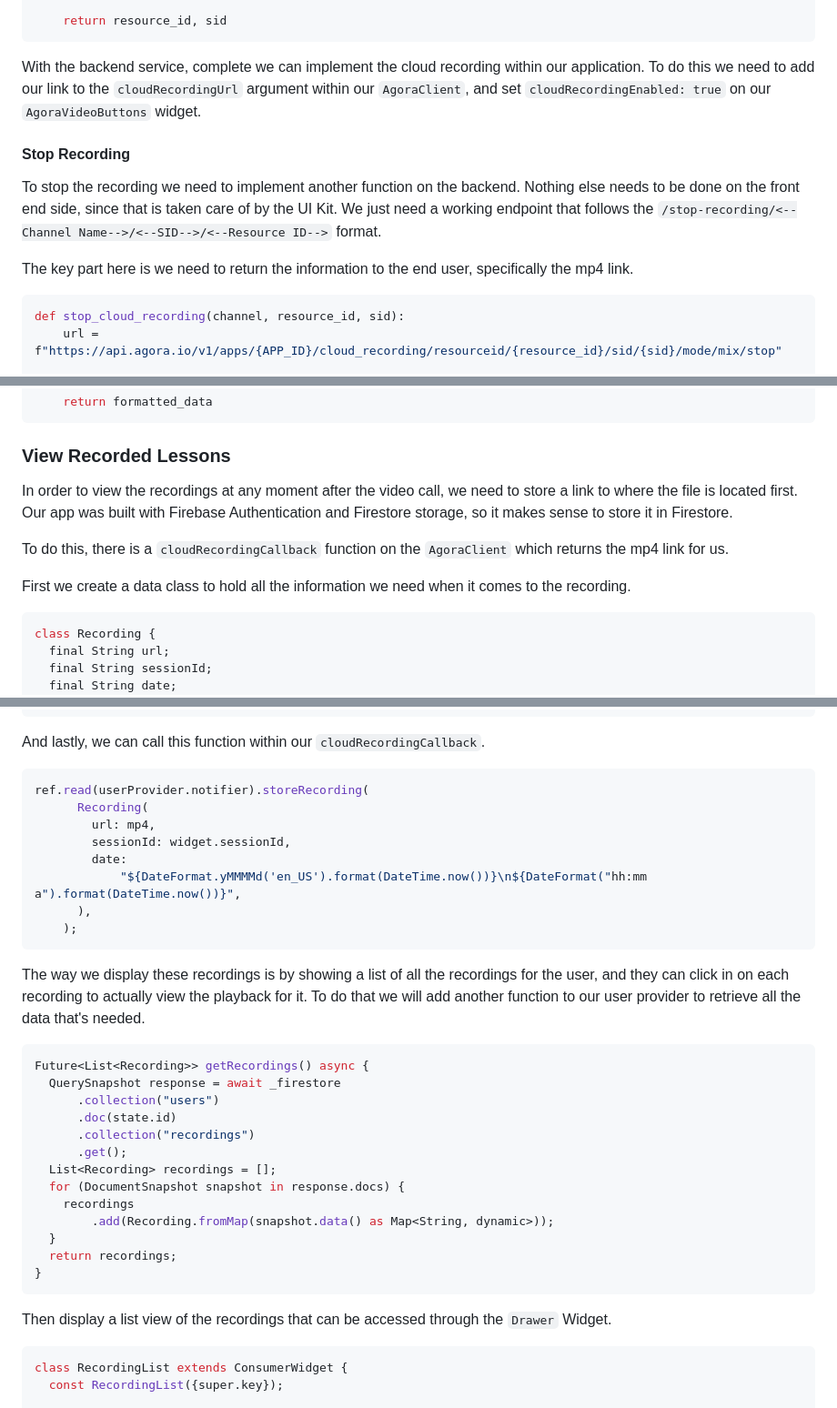
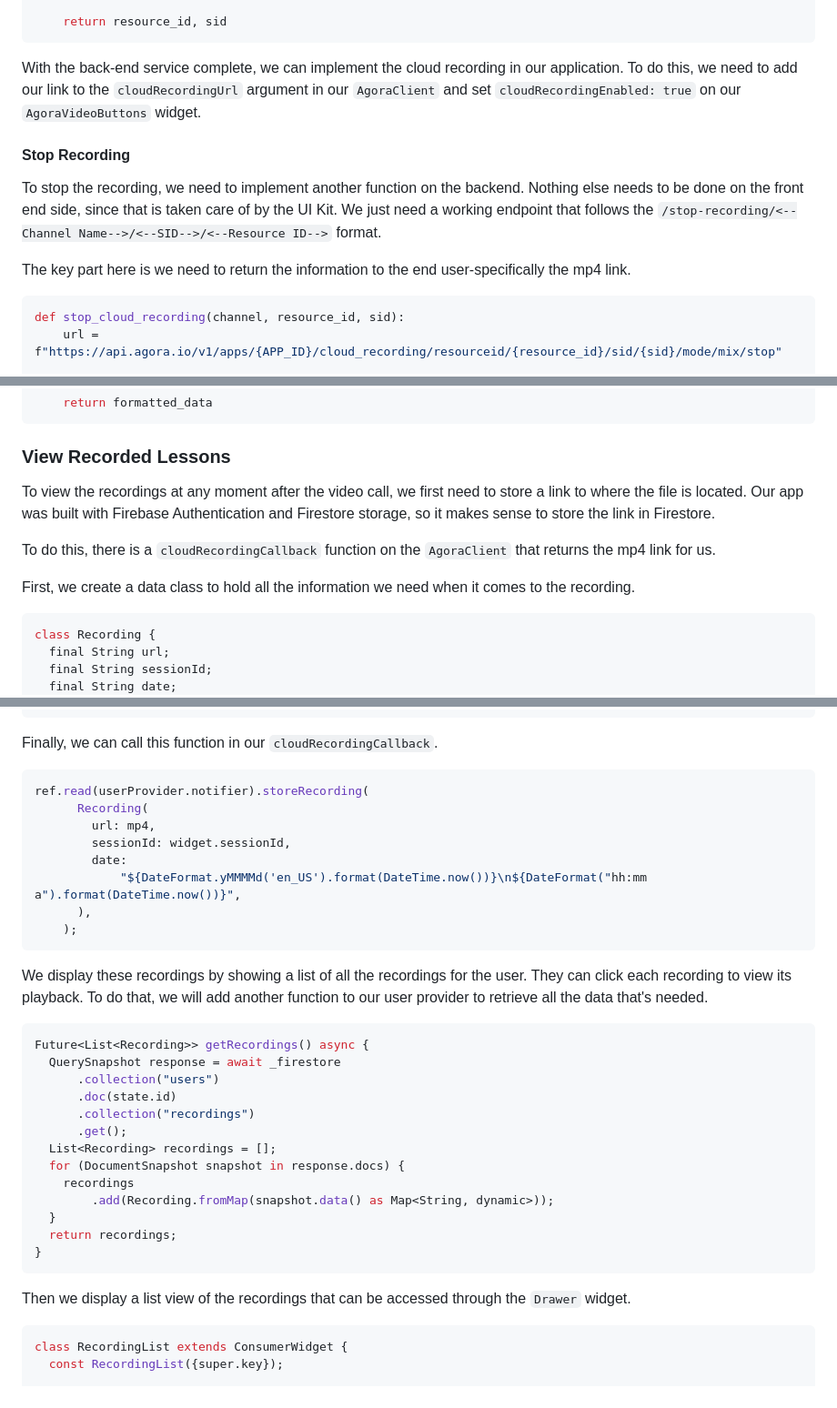
Before and after one commit to AgoraIO-Community/tutoring-reference-app, a Markdown page: README.md, 3 parts joined by grey strips. Shown at 91% size. GitHub-like rendering.

Commit message:
Updates after editing

````diff
--- a/README.md
+++ b/README.md
@@ -292,12 +292,12 @@ def start_cloud_recording(channel):
     return resource_id, sid
 ```
 
-With the backend service, complete we can implement the cloud recording within our application. To do this we need to add our link to the `cloudRecordingUrl` argument within our `AgoraClient`, and set `cloudRecordingEnabled: true` on our `AgoraVideoButtons` widget.
+With the back-end service complete, we can implement the cloud recording in our application. To do this, we need to add our link to the `cloudRecordingUrl` argument in our `AgoraClient` and set `cloudRecordingEnabled: true` on our `AgoraVideoButtons` widget.
 
 #### Stop Recording
-To stop the recording we need to implement another function on the backend. Nothing else needs to be done on the front end side, since that is taken care of by the UI Kit. We just need a working endpoint that follows the `/stop-recording/<--Channel Name-->/<--SID-->/<--Resource ID-->` format.
+To stop the recording, we need to implement another function on the backend. Nothing else needs to be done on the front end side, since that is taken care of by the UI Kit. We just need a working endpoint that follows the `/stop-recording/<--Channel Name-->/<--SID-->/<--Resource ID-->` format.
 
-The key part here is we need to return the information to the end user, specifically the mp4 link.
+The key part here is we need to return the information to the end user-specifically the mp4 link.
 
 ```python
 def stop_cloud_recording(channel, resource_id, sid):
@@ -332,11 +332,11 @@ def stop_cloud_recording(channel, resource_id, sid):
 ```
 
 ### View Recorded Lessons
-In order to view the recordings at any moment after the video call, we need to store a link to where the file is located first. Our app was built with Firebase Authentication and Firestore storage, so it makes sense to store it in Firestore.
+To view the recordings at any moment after the video call, we first need to store a link to where the file is located. Our app was built with Firebase Authentication and Firestore storage, so it makes sense to store the link in Firestore.
 
-To do this, there is a `cloudRecordingCallback` function on the `AgoraClient` which returns the mp4 link for us.
+To do this, there is a `cloudRecordingCallback` function on the `AgoraClient` that returns the mp4 link for us.
 
-First we create a data class to hold all the information we need when it comes to the recording.
+First, we create a data class to hold all the information we need when it comes to the recording.
 
 ```dart
 class Recording {
@@ -366,7 +366,7 @@ Future<void> storeRecording(Recording recording) {
 }
 ```
 
-And lastly, we can call this function within our `cloudRecordingCallback`.
+Finally, we can call this function in our `cloudRecordingCallback`.
 
 ```dart
 ref.read(userProvider.notifier).storeRecording(
@@ -379,7 +379,7 @@ ref.read(userProvider.notifier).storeRecording(
     );
 ```
 
-The way we display these recordings is by showing a list of all the recordings for the user, and they can click in on each recording to actually view the playback for it. To do that we will add another function to our user provider to retrieve all the data that's needed.
+We display these recordings by showing a list of all the recordings for the user. They can click each recording to view its playback. To do that, we will add another function to our user provider to retrieve all the data that's needed.
 
 ```dart
 Future<List<Recording>> getRecordings() async {
@@ -397,7 +397,7 @@ Future<List<Recording>> getRecordings() async {
 }
 ```
 
-Then display a list view of the recordings that can be accessed through the `Drawer` Widget.
+Then we display a list view of the recordings that can be accessed through the `Drawer` widget.
 
 ```dart
 class RecordingList extends ConsumerWidget {
````
Also changed, not shown: other parts of README.md (+46 -46 lines).
